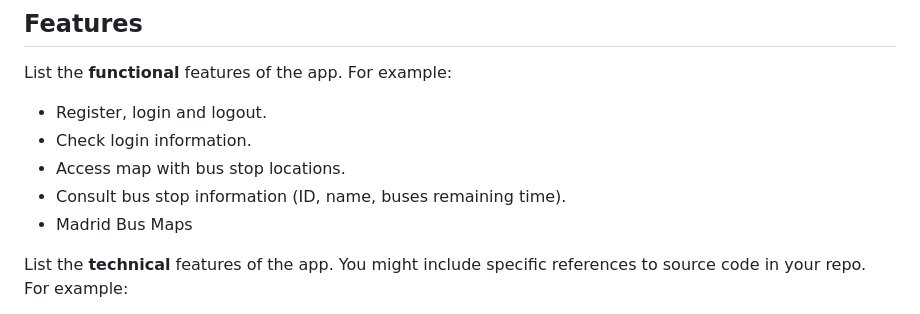
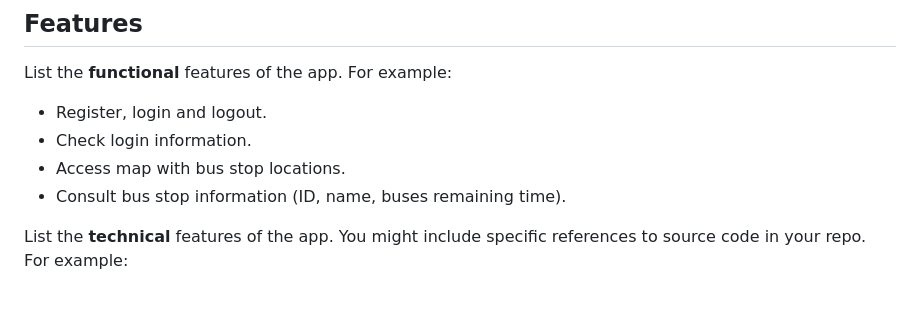
Before and after one commit to kzzazzk/Flutter-BusMadStop, a Markdown page: README.md, the part around one of its changes. GitHub-like rendering.

```diff
--- a/README.md
+++ b/README.md
@@ -84,7 +82,6 @@ List the **functional** features of the app. For example:
 - Check login information.
 - Access map with bus stop locations.
 - Consult bus stop information (ID, name, buses remaining time).
-- Madrid Bus Maps
 
 List the **technical** features of the app. You might include specific references to source code
 in your repo. For example:
```
Also changed, not shown: other parts of README.md (+1 -3 lines).
